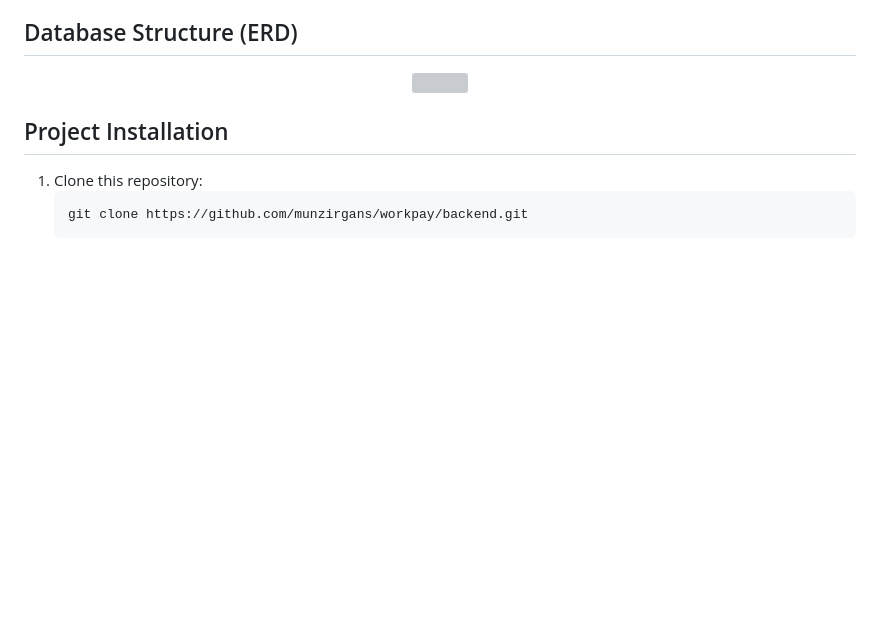
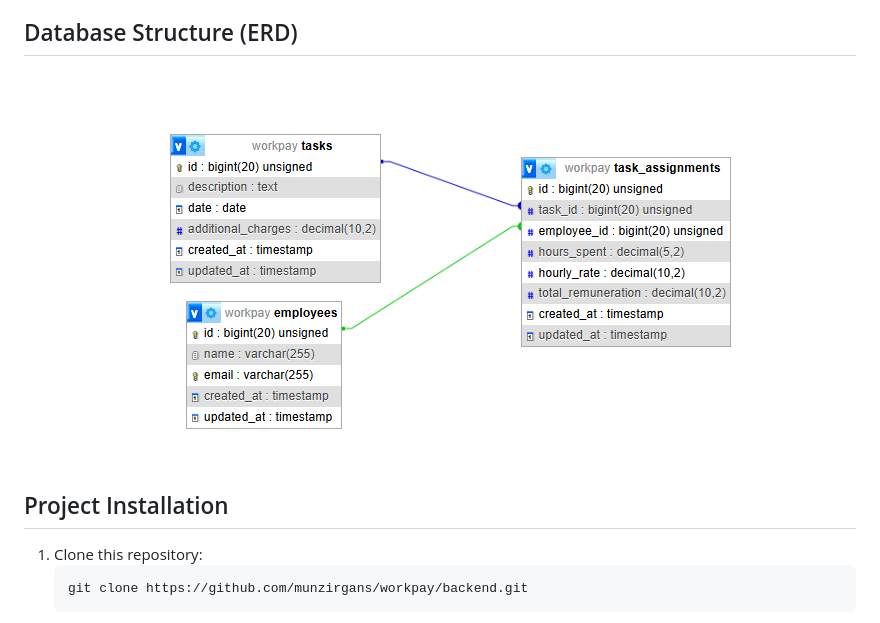
Before and after one commit to munzirgans/WorkPay, a Markdown page: backend/README.md, the part around the change. GitHub-like rendering; blank space fills up the shorter version; grey boxes are pictures that could not be loaded.

Commit message:
update readme backend

```diff
--- a/backend/README.md
+++ b/backend/README.md
@@ -10,7 +10,7 @@ WorkPay-API serves as an API Gateway, handling request routing, authentication,
 - MySQL
 
 ## Database Structure (ERD)
-<p align="center"><img src="ss-db-structure.png" /></p>
+<p align="center"><img src="ss-db-structure.PNG" /></p>
 
 ## Project Installation
 
```
